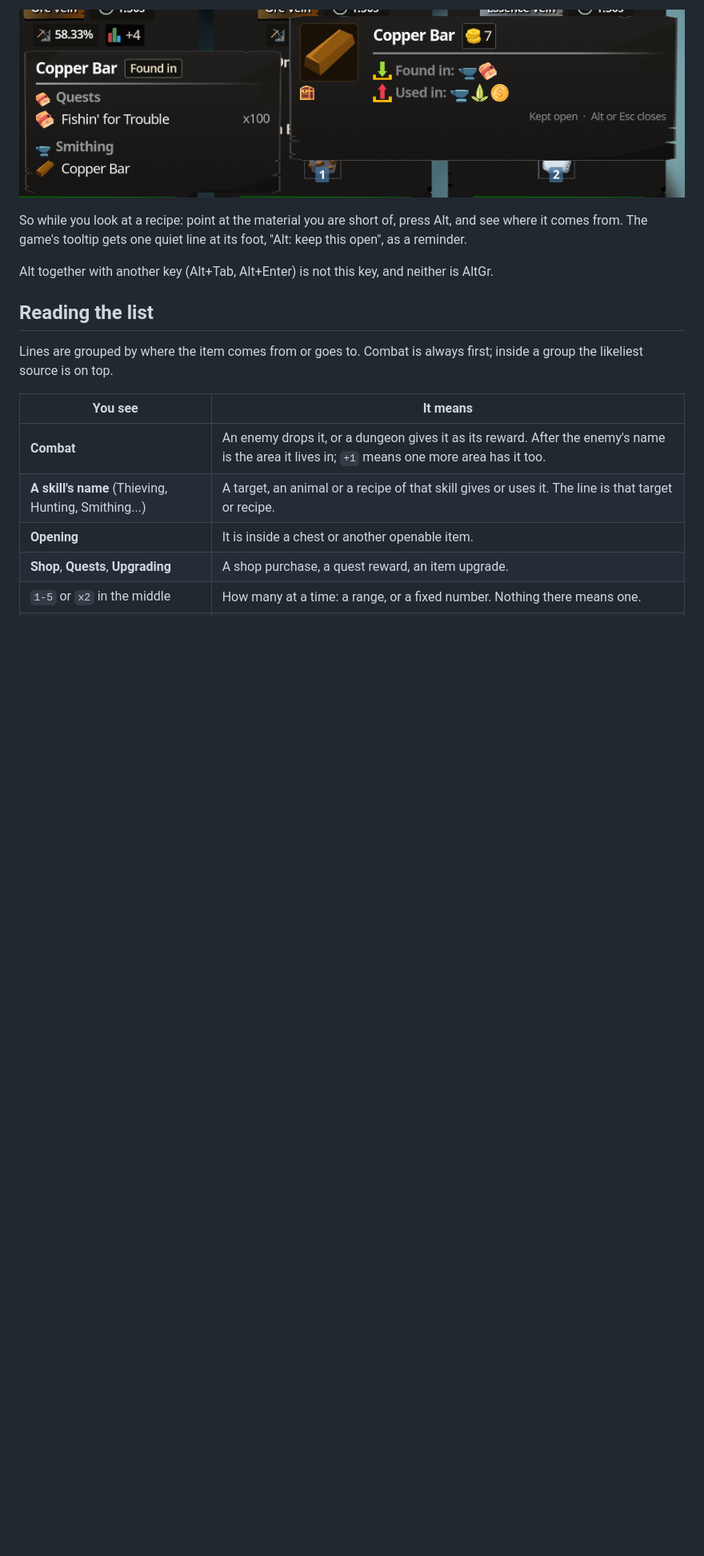
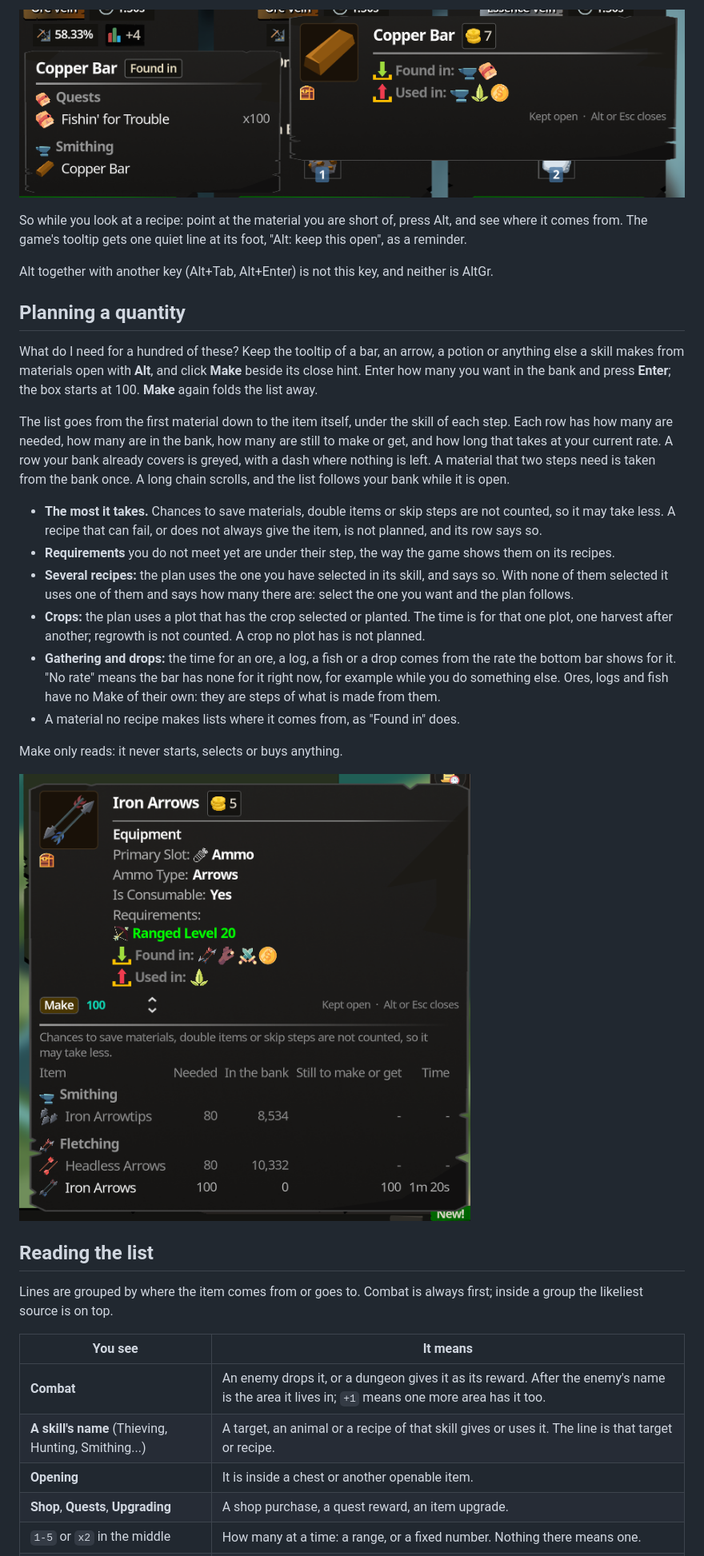
Before and after one commit to 149segolte/melvor-idle-2-qol-mods, a Markdown page: mods/ItemSources/README.md, the part around one of its changes. Shown at 80% size. Rendered like a GitHub page; pictures changed too: docs/img/item-sources-make.png (added); blank space fills up the shorter version.

```diff
--- a/mods/ItemSources/README.md
+++ b/mods/ItemSources/README.md
@@ -55,6 +56,34 @@ So while you look at a recipe: point at the material you are short of, press Alt
 from. The game's tooltip gets one quiet line at its foot, "Alt: keep this open", as a reminder.
 
 Alt together with another key (Alt+Tab, Alt+Enter) is not this key, and neither is AltGr.
+
+## Planning a quantity
+
+What do I need for a hundred of these? Keep the tooltip of a bar, an arrow, a potion or anything else a
+skill makes from materials open with **Alt**, and click **Make** beside its close hint. Enter how many you
+want in the bank and press **Enter**; the box starts at 100. **Make** again folds the list away.
+
+The list goes from the first material down to the item itself, under the skill of each step. Each row has
+how many are needed, how many are in the bank, how many are still to make or get, and how long that takes
+at your current rate. A row your bank already covers is greyed, with a dash where nothing is left. A
+material that two steps need is taken from the bank once. A long chain scrolls, and the list follows your
+bank while it is open.
+
+- **The most it takes.** Chances to save materials, double items or skip steps are not counted, so it may
+  take less. A recipe that can fail, or does not always give the item, is not planned, and its row says so.
+- **Requirements** you do not meet yet are under their step, the way the game shows them on its recipes.
+- **Several recipes:** the plan uses the one you have selected in its skill, and says so. With none of them
+  selected it uses one of them and says how many there are: select the one you want and the plan follows.
+- **Crops:** the plan uses a plot that has the crop selected or planted. The time is for that one plot, one
+  harvest after another; regrowth is not counted. A crop no plot has is not planned.
+- **Gathering and drops:** the time for an ore, a log, a fish or a drop comes from the rate the bottom bar
+  shows for it. "No rate" means the bar has none for it right now, for example while you do something else.
+  Ores, logs and fish have no Make of their own: they are steps of what is made from them.
+- A material no recipe makes lists where it comes from, as "Found in" does.
+
+Make only reads: it never starts, selects or buys anything.
+
+![Iron Arrows kept open with Make at 100: the steps by skill, the ones the bank covers greyed](../../docs/img/item-sources-make.png)
 
 ## Reading the list
 
```
Also changed, not shown: other parts of mods/ItemSources/README.md (+5 -1 lines), CHANGELOG.md (+4 -0 lines), 7 other files.
